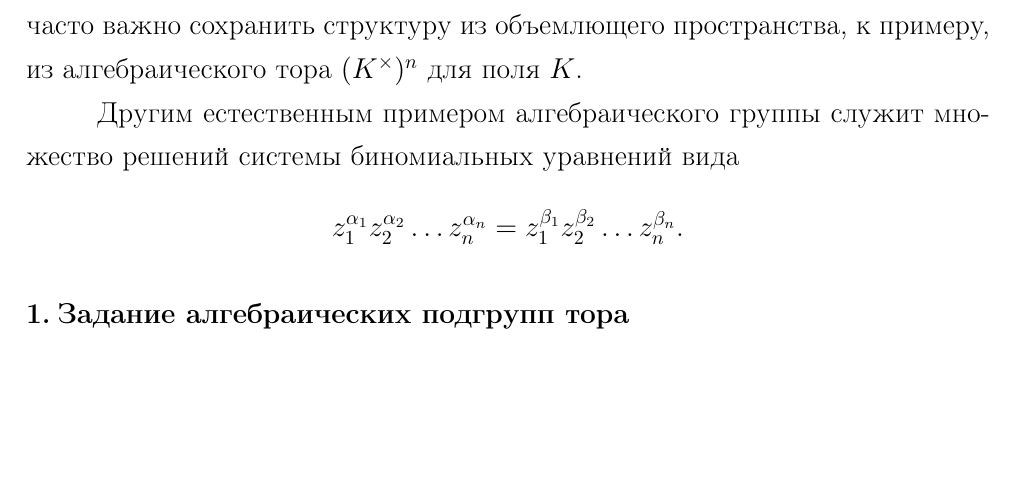
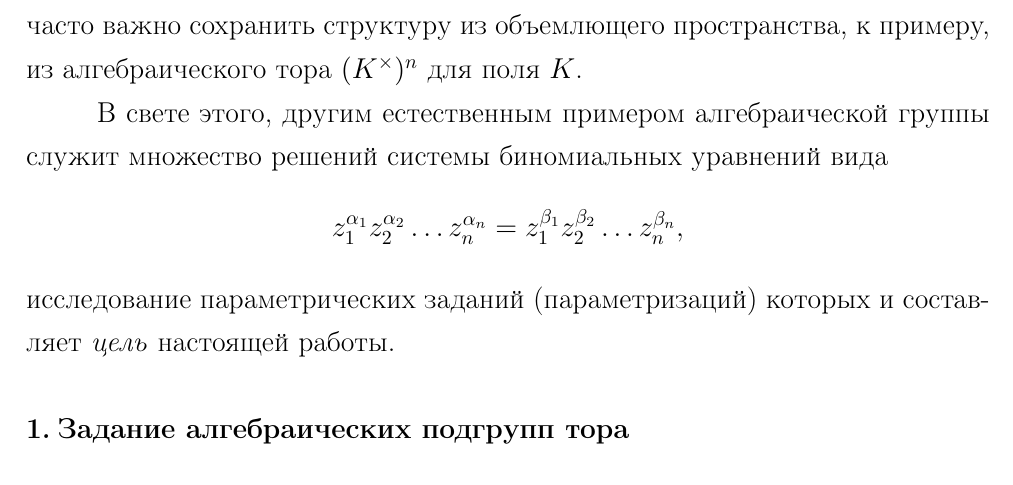
Before and after one commit to forked-from-1kasper/bachelor-thesis, a LaTeX thesis (Thesis.tex): part of page 4 of 44, cut so that both start at the same text, the shorter picture padded with empty space. Compiled offline with pdfLaTeX.

Commit message:
foreword

```diff
--- a/Thesis.tex
+++ b/Thesis.tex
@@ -118,10 +121,11 @@
 Однако групповой закон на~эллиптических кривых устроен крайне нетривиально. Кроме того, часто важно сохранить структуру
 из~объемлющего пространства, к~примеру, из~алгебраического тора $(K^\times)^n$ для~поля $K$.
 
-Другим естественным примером алгебраического группы служит множество решений системы биномиальных уравнений вида
-\[
-  z_1^{\alpha_1} z_2^{\alpha_2} \ldots z_n^{\alpha_n} = z_1^{\beta_1} z_2^{\beta_2} \ldots z_n^{\beta_n}.
-\]
+В~свете этого, другим естественным примером алгебраической группы служит множество решений системы биномиальных уравнений вида
+\[
+  z_1^{\alpha_1} z_2^{\alpha_2} \ldots z_n^{\alpha_n} = z_1^{\beta_1} z_2^{\beta_2} \ldots z_n^{\beta_n},
+\]
+исследование параметрических заданий (параметризаций) которых и~составляет \textit{цель} настоящей работы.
 
 \section{Задание алгебраических подгрупп тора}
 Как показывает следующая теорема \cite{Schm94}, такие группы, на~самом деле, исчерпывают все алгебраические многообразия,
```
Also changed, not shown: Thesis.tex (5 more changed lines).
